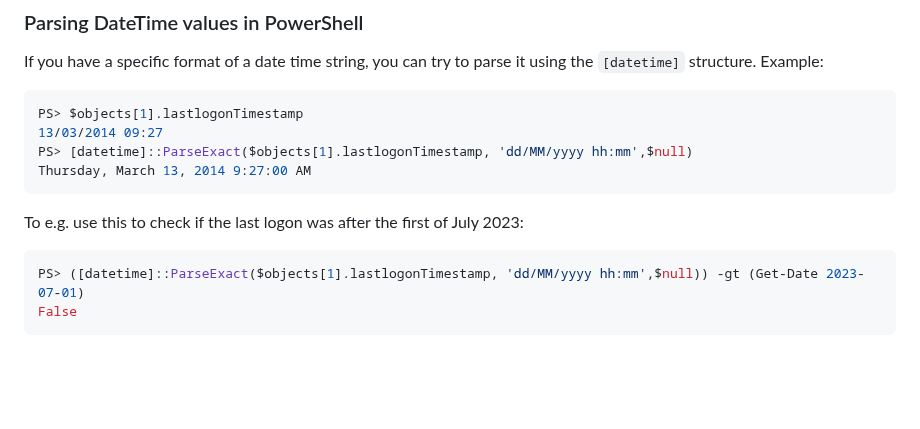
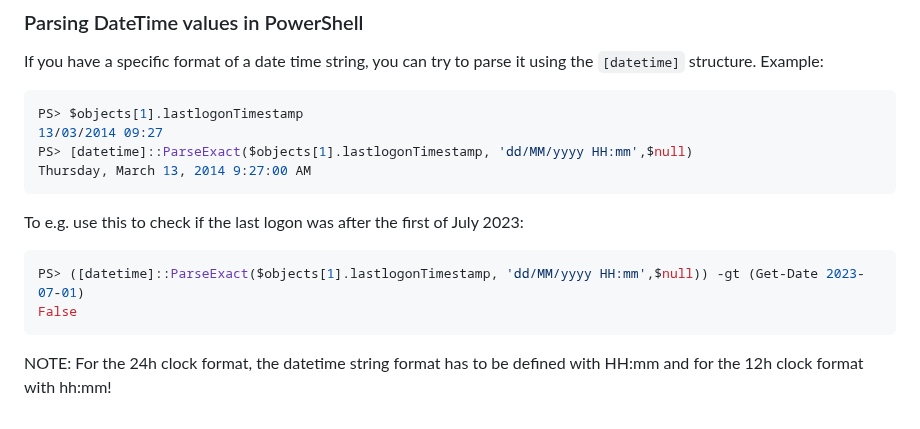
Before and after one commit to ville87/offsec, a Markdown page: Windows/ADExplorerSnapshot.md, the part around the change. Drawn GitHub-style; blank space fills up the shorter version.

````diff
--- a/Windows/ADExplorerSnapshot.md
+++ b/Windows/ADExplorerSnapshot.md
@@ -98,11 +98,12 @@ If you have a specific format of a date time string, you can try to parse it usi
 ```powershell
 PS> $objects[1].lastlogonTimestamp
 13/03/2014 09:27
-PS> [datetime]::ParseExact($objects[1].lastlogonTimestamp, 'dd/MM/yyyy hh:mm',$null)
+PS> [datetime]::ParseExact($objects[1].lastlogonTimestamp, 'dd/MM/yyyy HH:mm',$null)
 Thursday, March 13, 2014 9:27:00 AM
 ```
 To e.g. use this to check if the last logon was after the first of July 2023:
 ```powershell
-PS> ([datetime]::ParseExact($objects[1].lastlogonTimestamp, 'dd/MM/yyyy hh:mm',$null)) -gt (Get-Date 2023-07-01)
+PS> ([datetime]::ParseExact($objects[1].lastlogonTimestamp, 'dd/MM/yyyy HH:mm',$null)) -gt (Get-Date 2023-07-01)
 False
 ```
+NOTE: For the 24h clock format, the datetime string format has to be defined with HH:mm and for the 12h clock format with hh:mm!
````
